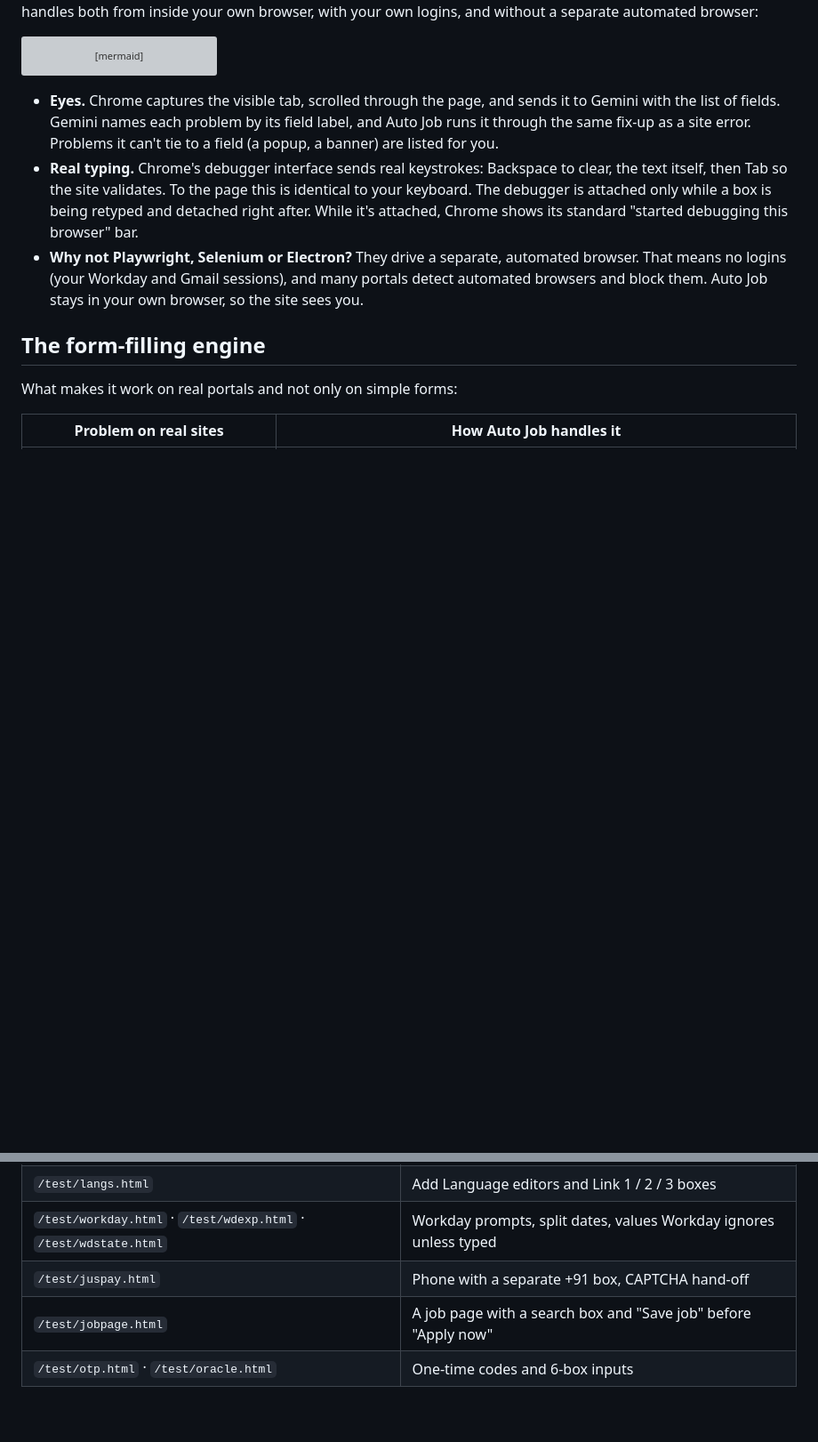
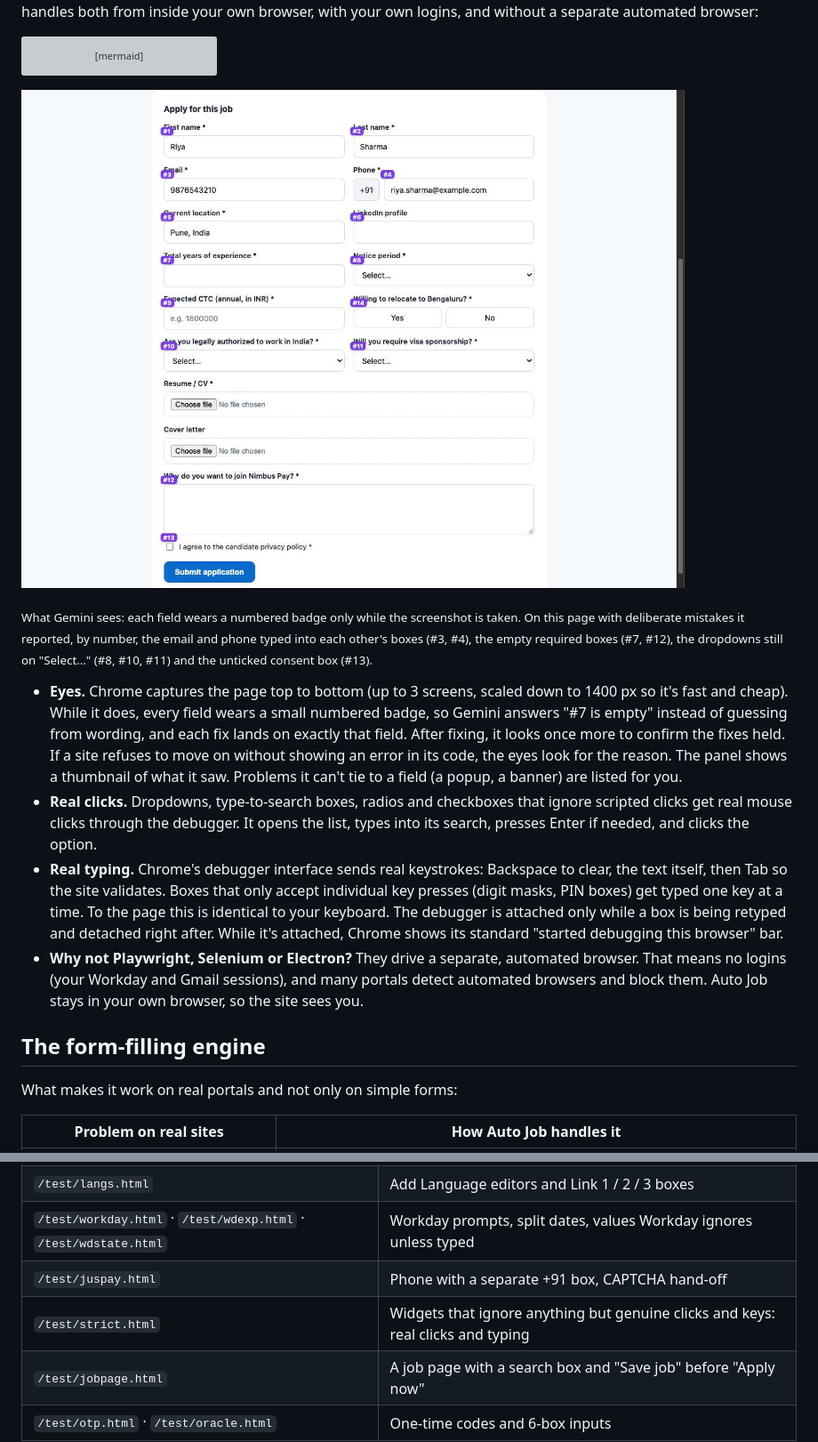
Before and after one commit to batmandevx/Auto-Job, a Markdown page: README.md, 2 parts joined by grey strips. Shown at 89% size. Drawn GitHub-style; pictures changed too: docs/screenshots/visual-check-badges.jpg (added); blank space fills up the shorter version; grey boxes are pictures that could not be loaded.

Commit message:
Better eyes and real typing: numbered field badges, smaller screenshots, re-check after fixes, real clicks for dropdowns, radios and checkboxes, key-by-key fallback

````diff
--- a/README.md
+++ b/README.md
@@ -439,8 +439,13 @@ flowchart TD
     H --> I
 ```
 
-- **Eyes.** Chrome captures the visible tab, scrolled through the page, and sends it to Gemini with the list of fields. Gemini names each problem by its field label, and Auto Job runs it through the same fix-up as a site error. Problems it can't tie to a field (a popup, a banner) are listed for you.
-- **Real typing.** Chrome's debugger interface sends real keystrokes: Backspace to clear, the text itself, then Tab so the site validates. To the page this is identical to your keyboard. The debugger is attached only while a box is being retyped and detached right after. While it's attached, Chrome shows its standard "started debugging this browser" bar.
+![What the visual check sees: every field wears a numbered badge](docs/screenshots/visual-check-badges.jpg)
+
+<sub>What Gemini sees: each field wears a numbered badge only while the screenshot is taken. On this page with deliberate mistakes it reported, by number, the email and phone typed into each other's boxes (#3, #4), the empty required boxes (#7, #12), the dropdowns still on "Select…" (#8, #10, #11) and the unticked consent box (#13).</sub>
+
+- **Eyes.** Chrome captures the page top to bottom (up to 3 screens, scaled down to 1400 px so it's fast and cheap). While it does, every field wears a small numbered badge, so Gemini answers "#7 is empty" instead of guessing from wording, and each fix lands on exactly that field. After fixing, it looks once more to confirm the fixes held. If a site refuses to move on without showing an error in its code, the eyes look for the reason. The panel shows a thumbnail of what it saw. Problems it can't tie to a field (a popup, a banner) are listed for you.
+- **Real clicks.** Dropdowns, type-to-search boxes, radios and checkboxes that ignore scripted clicks get real mouse clicks through the debugger. It opens the list, types into its search, presses Enter if needed, and clicks the option.
+- **Real typing.** Chrome's debugger interface sends real keystrokes: Backspace to clear, the text itself, then Tab so the site validates. Boxes that only accept individual key presses (digit masks, PIN boxes) get typed one key at a time. To the page this is identical to your keyboard. The debugger is attached only while a box is being retyped and detached right after. While it's attached, Chrome shows its standard "started debugging this browser" bar.
 - **Why not Playwright, Selenium or Electron?** They drive a separate, automated browser. That means no logins (your Workday and Gmail sessions), and many portals detect automated browsers and block them. Auto Job stays in your own browser, so the site sees you.
 
 ## The form-filling engine
@@ -620,6 +625,7 @@ With the server running, open any of these and use the panel on it:
 | `/test/langs.html` | Add Language editors and Link 1 / 2 / 3 boxes |
 | `/test/workday.html` · `/test/wdexp.html` · `/test/wdstate.html` | Workday prompts, split dates, values Workday ignores unless typed |
 | `/test/juspay.html` | Phone with a separate +91 box, CAPTCHA hand-off |
+| `/test/strict.html` | Widgets that ignore anything but genuine clicks and keys: real clicks and typing |
 | `/test/jobpage.html` | A job page with a search box and "Save job" before "Apply now" |
 | `/test/otp.html` · `/test/oracle.html` | One-time codes and 6-box inputs |
 
````
Also changed, not shown: 7 other files.
